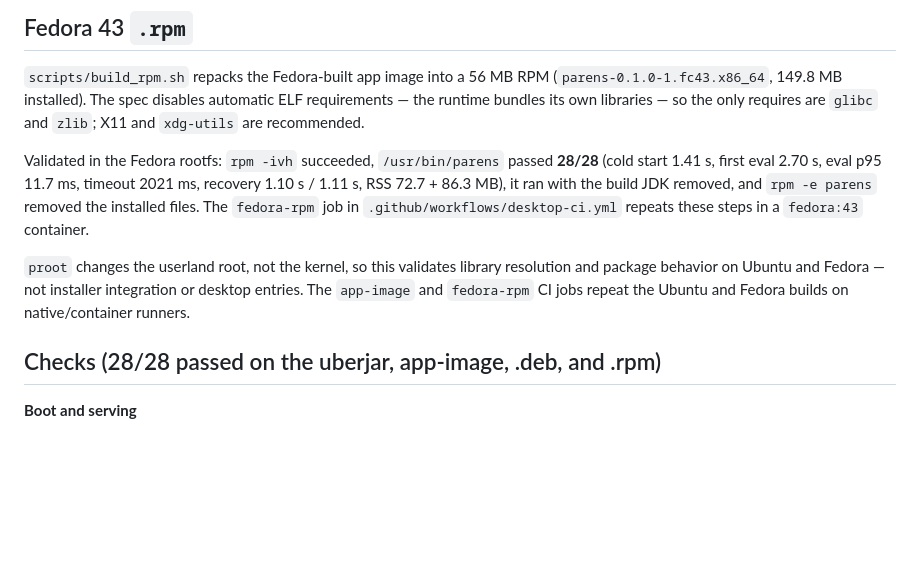
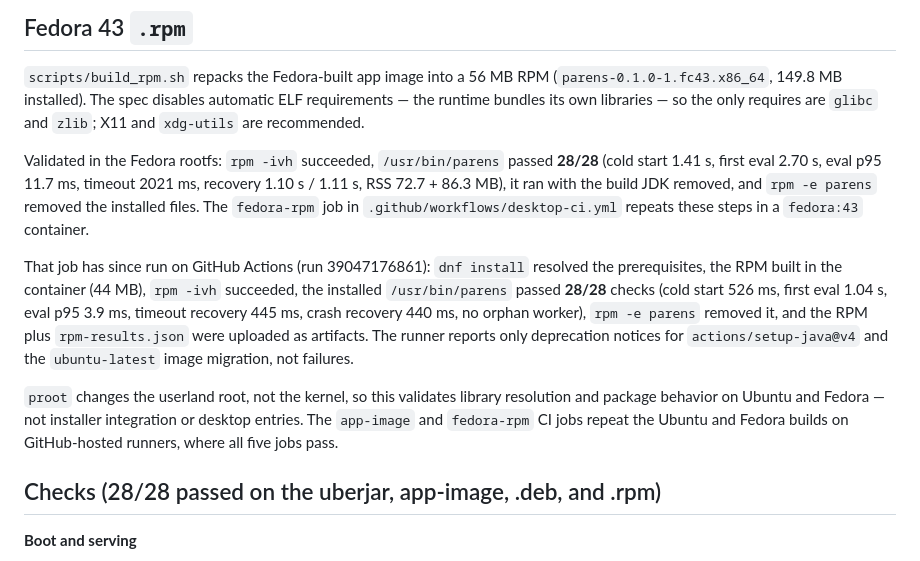
Before and after one commit to jawuku/clojure-webdev-course, a Markdown page: docs/PHASE0_RESULTS.md, the part around the change. Drawn GitHub-style; blank space fills up the shorter version.

Commit message:
Record the successful Fedora CI run in the Phase 0 results
The first GitHub Actions run of the desktop workflow passed on a real
fedora:43 container, so the docs should state that rather than leaving
the container path as untested.

Generated with Codebuff 🤖
Co-Authored-By: Codebuff <noreply@codebuff.com>

```diff
--- a/docs/PHASE0_RESULTS.md
+++ b/docs/PHASE0_RESULTS.md
@@ -131,10 +131,18 @@ Validated in the Fedora rootfs: `rpm -ivh` succeeded, `/usr/bin/parens` passed *
 `rpm -e parens` removed the installed files. The `fedora-rpm` job in
 `.github/workflows/desktop-ci.yml` repeats these steps in a `fedora:43` container.
 
+That job has since run on GitHub Actions (run 39047176861): `dnf install` resolved the
+prerequisites, the RPM built in the container (44 MB), `rpm -ivh` succeeded, the
+installed `/usr/bin/parens` passed **28/28** checks (cold start 526 ms, first eval
+1.04 s, eval p95 3.9 ms, timeout recovery 445 ms, crash recovery 440 ms, no orphan
+worker), `rpm -e parens` removed it, and the RPM plus `rpm-results.json` were uploaded
+as artifacts. The runner reports only deprecation notices for `actions/setup-java@v4`
+and the `ubuntu-latest` image migration, not failures.
+
 `proot` changes the userland root, not the kernel, so this validates library resolution
 and package behavior on Ubuntu and Fedora — not installer integration or desktop
 entries. The `app-image` and `fedora-rpm` CI jobs repeat the Ubuntu and Fedora builds
-on native/container runners.
+on GitHub-hosted runners, where all five jobs pass.
 
 ## Checks (28/28 passed on the uberjar, app-image, .deb, and .rpm)
 
```
Also changed, not shown: desktop/README.md (+1 -1 lines).
